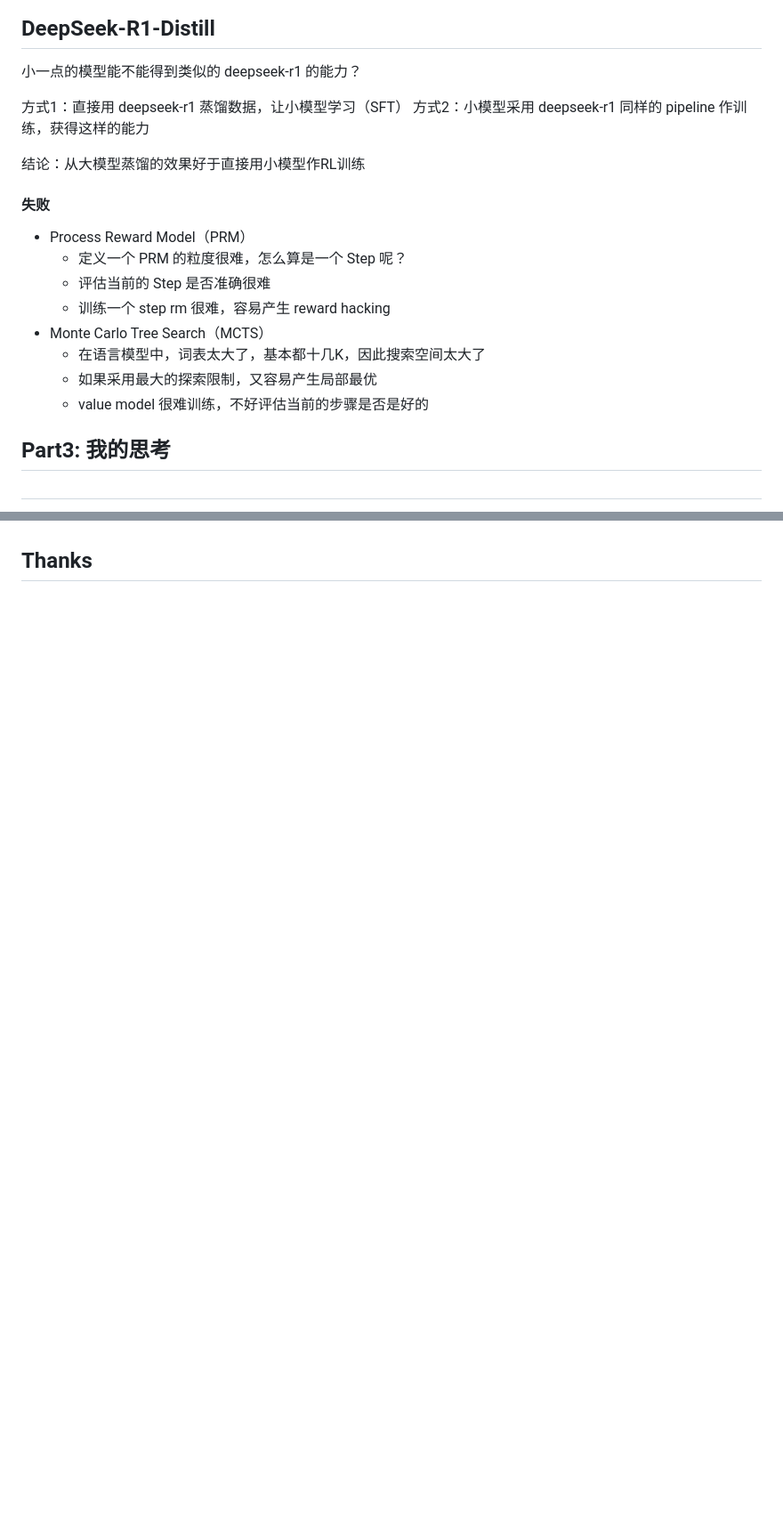
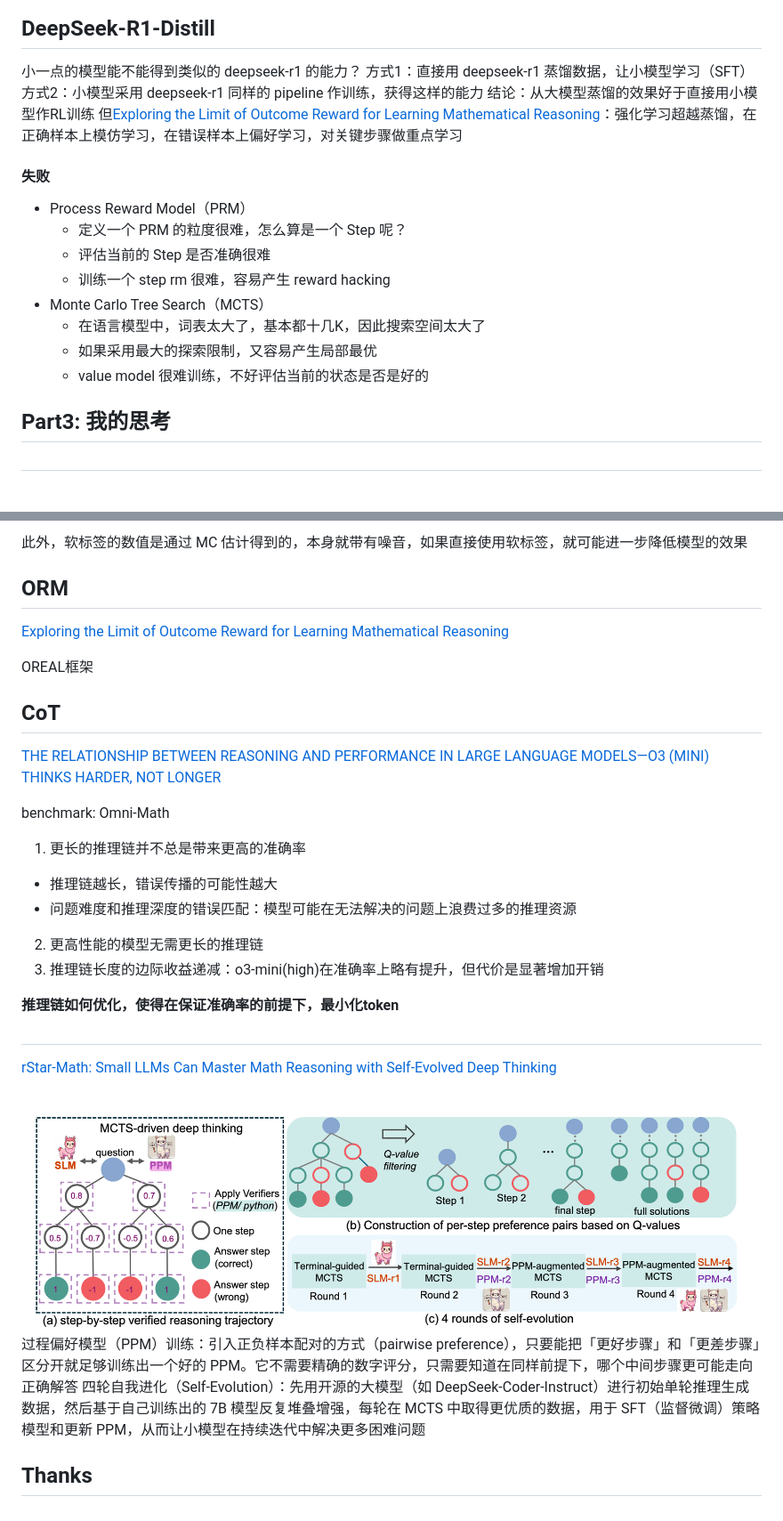
Before and after one commit to unravel-xu/interview, a Markdown page: index.md, 2 parts joined by grey strips. Shown: that part at 89% size. Drawn GitHub-style; pictures changed too: images/rStar.png (added); blank space fills up the shorter version.

```diff
--- a/index.md
+++ b/index.md
@@ -306,12 +305,10 @@ DeepSeek-R1-Zero存在模型可读性问题，冷启动方式去重新训练一
 
 ## DeepSeek-R1-Distill
 小一点的模型能不能得到类似的 deepseek-r1 的能力？
-
 方式1：直接用 deepseek-r1 蒸馏数据，让小模型学习（SFT）
 方式2：小模型采用 deepseek-r1 同样的 pipeline 作训练，获得这样的能力
-
 结论：从大模型蒸馏的效果好于直接用小模型作RL训练
-
+但[Exploring the Limit of Outcome Reward for Learning Mathematical Reasoning](https://arxiv.org/abs/2502.06781)：强化学习超越蒸馏，在正确样本上模仿学习，在错误样本上偏好学习，对关键步骤做重点学习
 #### 失败
 - Process Reward Model（PRM）
   - 定义一个 PRM 的粒度很难，怎么算是一个 Step 呢？
@@ -320,7 +317,7 @@ DeepSeek-R1-Zero存在模型可读性问题，冷启动方式去重新训练一
 - Monte Carlo Tree Search（MCTS）
   - 在语言模型中，词表太大了，基本都十几K，因此搜索空间太大了
   - 如果采用最大的探索限制，又容易产生局部最优
-  - value model 很难训练，不好评估当前的步骤是否是好的
+  - value model 很难训练，不好评估当前的状态是否是好的
 
 ## Part3: 我的思考
 
@@ -387,3 +431,31 @@ report: [kimi-k1.5](https://github.com/MoonshotAI/kimi-k1.5)
+此外，软标签的数值是通过 MC 估计得到的，本身就带有噪音，如果直接使用软标签，就可能进一步降低模型的效果
+
+## ORM
+
+[Exploring the Limit of Outcome Reward for Learning Mathematical Reasoning](https://arxiv.org/pdf/2502.06781)
+
+OREAL框架
+
+## CoT
+
+[THE RELATIONSHIP BETWEEN REASONING AND PERFORMANCE IN LARGE LANGUAGE MODELS—O3 (MINI) THINKS HARDER, NOT LONGER](https://arxiv.org/pdf/2502.15631)
+
+benchmark: Omni-Math
+
+1. 更长的推理链并不总是带来更高的准确率
+  - 推理链越长，错误传播的可能性越大
+  - 问题难度和推理深度的错误匹配：模型可能在无法解决的问题上浪费过多的推理资源
+2. 更高性能的模型无需更长的推理链
+3. 推理链长度的边际收益递减：o3-mini(high)在准确率上略有提升，但代价是显著增加开销
+
+**推理链如何优化，使得在保证准确率的前提下，最小化token**
+
+##
+
+[rStar-Math: Small LLMs Can Master Math Reasoning with Self-Evolved Deep Thinking](https://arxiv.org/abs/2501.04519)
+![](./images/rStar.png)
+过程偏好模型（PPM）训练：引入正负样本配对的方式（pairwise preference），只要能把「更好步骤」和「更差步骤」区分开就足够训练出一个好的 PPM。它不需要精确的数字评分，只需要知道在同样前提下，哪个中间步骤更可能走向正确解答
+四轮自我进化（Self-Evolution）：先用开源的大模型（如 DeepSeek-Coder-Instruct）进行初始单轮推理生成数据，然后基于自己训练出的 7B 模型反复堆叠增强，每轮在 MCTS 中取得更优质的数据，用于 SFT（监督微调）策略模型和更新 PPM，从而让小模型在持续迭代中解决更多困难问题
 
 ## Thanks
 
```
Also changed, not shown: other parts of index.md (+53 -7 lines), images/OPENRLHF.png (added), 1 other file.
